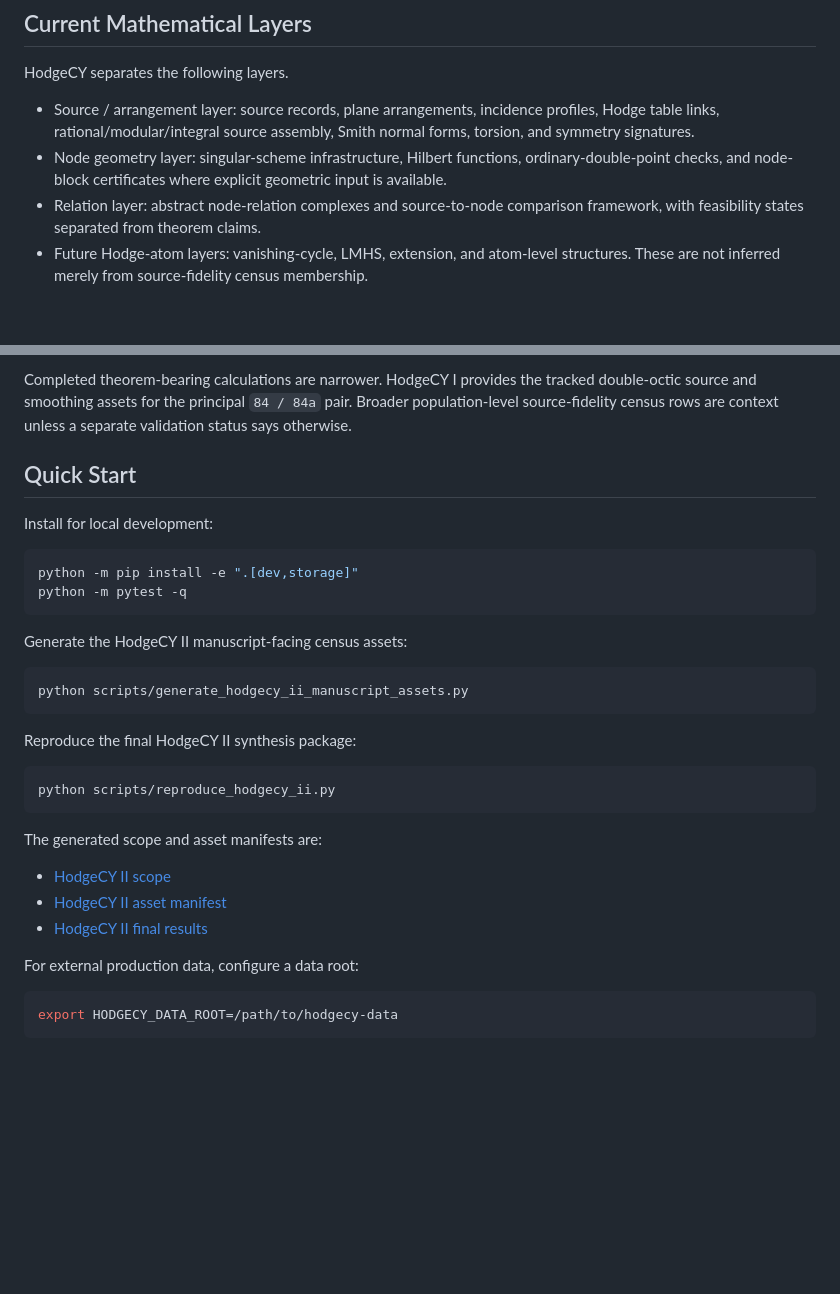
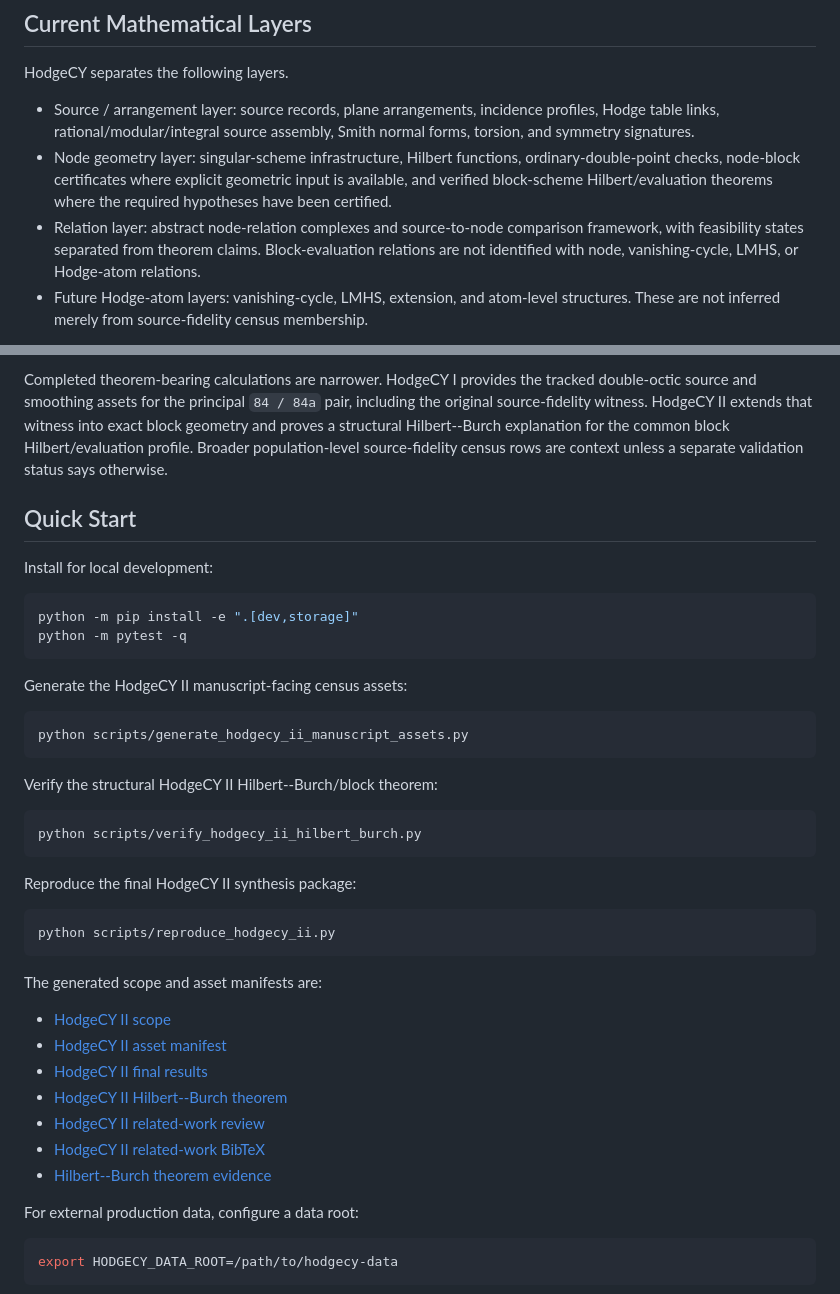
Before and after one commit to geocy-labs/hodgecy, a Markdown page: README.md, 2 parts joined by grey strips. Drawn GitHub-style; blank space fills up the shorter version.

````diff
--- a/README.md
+++ b/README.md
@@ -20,10 +20,13 @@ HodgeCY separates the following layers.
   profiles, Hodge table links, rational/modular/integral source assembly, Smith
   normal forms, torsion, and symmetry signatures.
 - Node geometry layer: singular-scheme infrastructure, Hilbert functions,
-  ordinary-double-point checks, and node-block certificates where explicit
-  geometric input is available.
+  ordinary-double-point checks, node-block certificates where explicit
+  geometric input is available, and verified block-scheme Hilbert/evaluation
+  theorems where the required hypotheses have been certified.
 - Relation layer: abstract node-relation complexes and source-to-node
   comparison framework, with feasibility states separated from theorem claims.
+  Block-evaluation relations are not identified with node, vanishing-cycle,
+  LMHS, or Hodge-atom relations.
 - Future Hodge-atom layers: vanishing-cycle, LMHS, extension, and atom-level
   structures. These are not inferred merely from source-fidelity census
   membership.
@@ -49,8 +52,11 @@ Implemented generic infrastructure includes:
 
 Completed theorem-bearing calculations are narrower. HodgeCY I provides the
 tracked double-octic source and smoothing assets for the principal `84 / 84a`
-pair. Broader population-level source-fidelity census rows are context unless a
-separate validation status says otherwise.
+pair, including the original source-fidelity witness. HodgeCY II extends that
+witness into exact block geometry and proves a structural Hilbert--Burch
+explanation for the common block Hilbert/evaluation profile. Broader
+population-level source-fidelity census rows are context unless a separate
+validation status says otherwise.
 
 ## Quick Start
 
@@ -67,6 +73,12 @@ Generate the HodgeCY II manuscript-facing census assets:
 python scripts/generate_hodgecy_ii_manuscript_assets.py
 ```
 
+Verify the structural HodgeCY II Hilbert--Burch/block theorem:
+
+```bash
+python scripts/verify_hodgecy_ii_hilbert_burch.py
+```
+
 Reproduce the final HodgeCY II synthesis package:
 
 ```bash
@@ -78,6 +90,10 @@ The generated scope and asset manifests are:
 - [HodgeCY II scope](research_outputs/hodgecy_ii/manuscript_assets/manifest/hodgecy_ii_scope.json)
 - [HodgeCY II asset manifest](research_outputs/hodgecy_ii/manuscript_assets/manifest/hodgecy_ii_asset_manifest.json)
 - [HodgeCY II final results](research_outputs/hodgecy_ii/final/hodgecy_ii_final_results.json)
+- [HodgeCY II Hilbert--Burch theorem](research_outputs/hodgecy_ii/final/hodgecy_ii_hilbert_burch_theorem.tex)
+- [HodgeCY II related-work review](research_outputs/hodgecy_ii/final/hodgecy_ii_literature_review.md)
+- [HodgeCY II related-work BibTeX](research_outputs/hodgecy_ii/final/hodgecy_ii_related_work.bib)
+- [Hilbert--Burch theorem evidence](research_outputs/hodgecy_ii/final/theorem_evidence/hilbert_burch_block_theorem.json)
 
 For external production data, configure a data root:
 
````
Also changed, not shown: other parts of README.md (+61 -18 lines).
